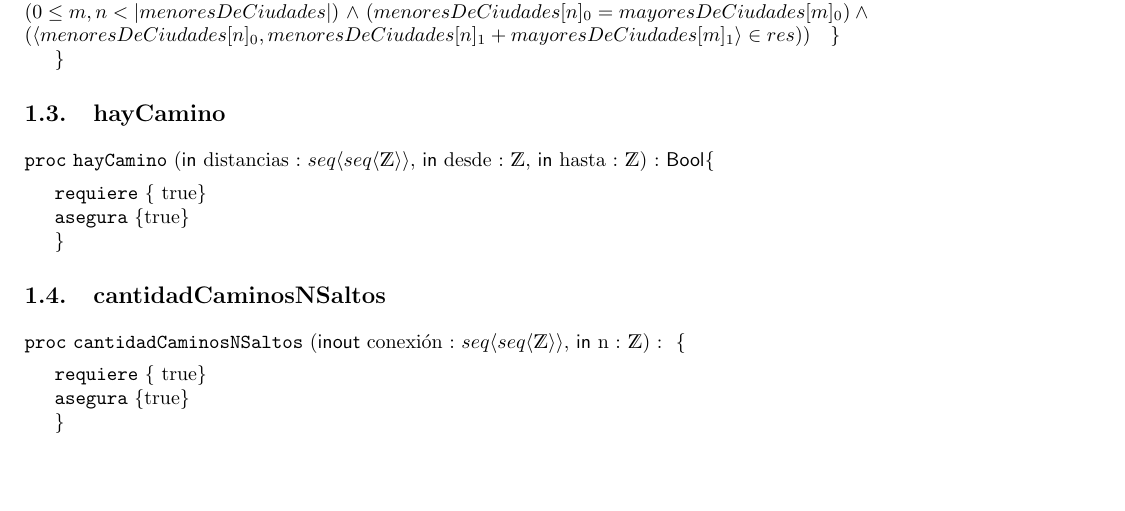
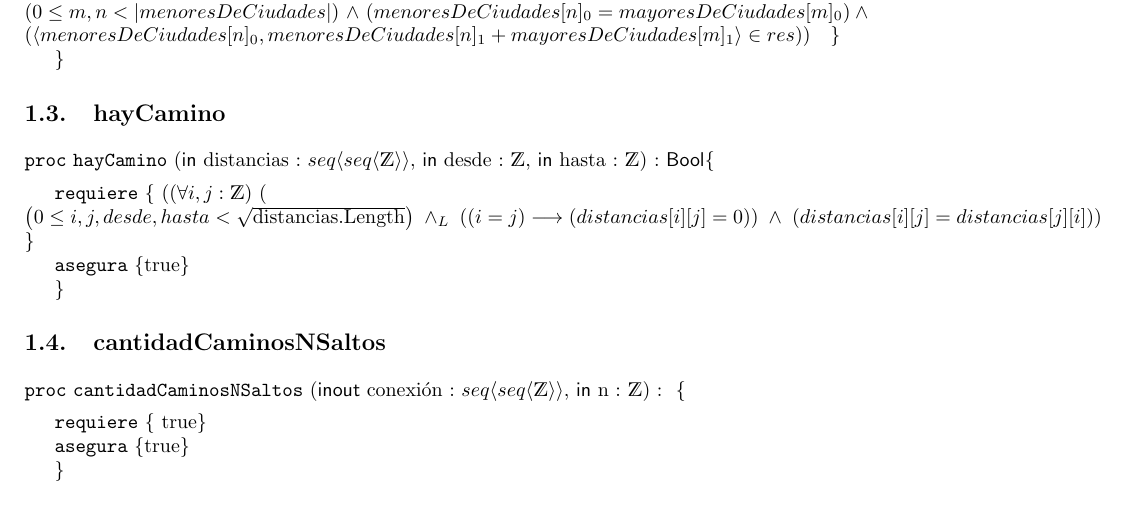
Before and after one commit to matifere/TPS-AED, a LaTeX document (TP1/TP1.tex): part of page 2 of 2, cut so that both start at the same text, the shorter picture padded with empty space. The pictures show the PDF file TP1/TP1.pdf that the author committed with the source.

Commit message:
requiere punto 3

```diff
--- a/TP1/TP1.tex
+++ b/TP1/TP1.tex
@@ -74,7 +74,7 @@
 \subsection{hayCamino}
 
 \begin{proc}{hayCamino}{\In distancias : \TLista{\TLista{\ent}}, \In desde : \ent, \In hasta : \ent}{\bool \{ }
-	\requiere{\{ \True\}}
+	\requiere{\{ (\paraTodo{i,j}{\ent}{ $\left( 0 \leq i,j,desde,hasta < \sqrt{\text{distancias.Length}} \right)$ $\yLuego$ $\left( \left( i = j\right) \longrightarrow \left( distancias[i][j] = 0 \right) \right)$ $\wedge$ $\left( distancias[i][j] = distancias[j][i] \right)$} \}}
 	\asegura{\{\True\}}
 	\}
 \end{proc}
```
Also changed, not shown: TP1/TP1.pdf, TP1/TP1.tex (2 more changed lines), 2 other files.
